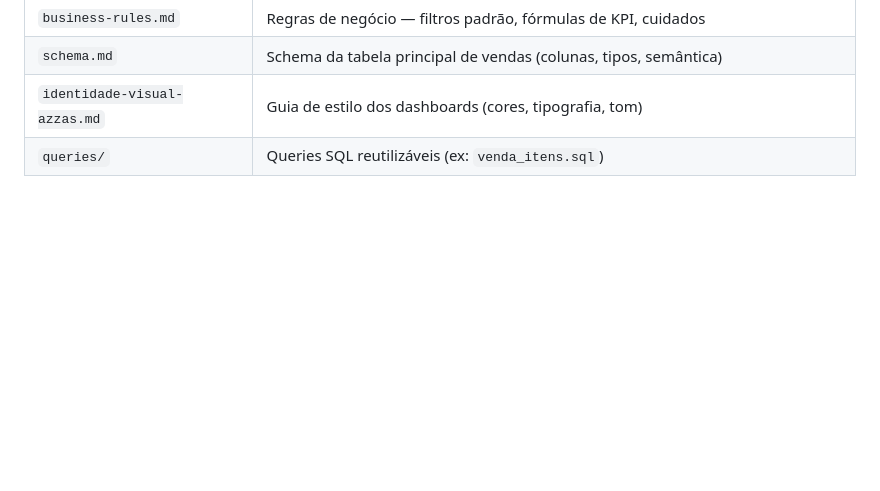
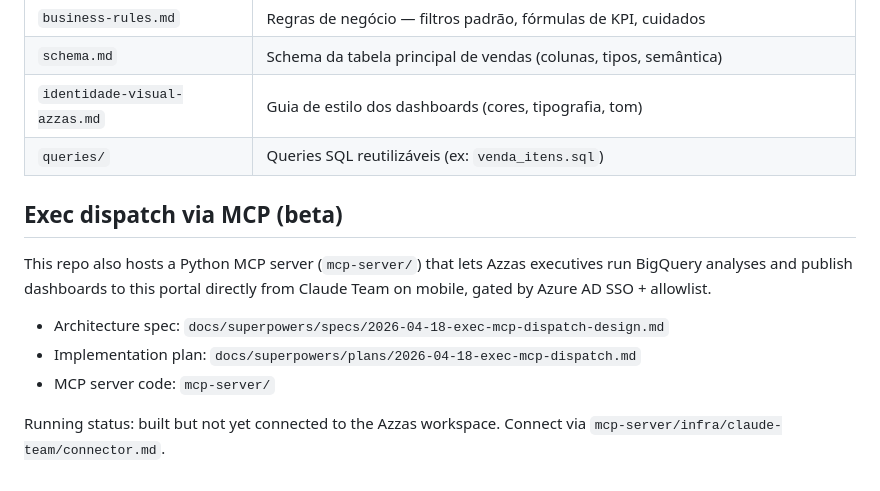
Before and after one commit to arturbitlemos/bq-analista, a Markdown page: README.md, the part around the change. GitHub-like rendering; blank space fills up the shorter version.

Commit message:
docs: surface exec MCP dispatch in top-level README

```diff
--- a/README.md
+++ b/README.md
@@ -144,3 +144,13 @@ Variáveis de ambiente no Vercel (`vercel env`):
 | `schema.md` | Schema da tabela principal de vendas (colunas, tipos, semântica) |
 | `identidade-visual-azzas.md` | Guia de estilo dos dashboards (cores, tipografia, tom) |
 | `queries/` | Queries SQL reutilizáveis (ex: `venda_itens.sql`) |
+
+## Exec dispatch via MCP (beta)
+
+This repo also hosts a Python MCP server (`mcp-server/`) that lets Azzas executives run BigQuery analyses and publish dashboards to this portal directly from Claude Team on mobile, gated by Azure AD SSO + allowlist.
+
+- Architecture spec: `docs/superpowers/specs/2026-04-18-exec-mcp-dispatch-design.md`
+- Implementation plan: `docs/superpowers/plans/2026-04-18-exec-mcp-dispatch.md`
+- MCP server code: `mcp-server/`
+
+Running status: built but not yet connected to the Azzas workspace. Connect via `mcp-server/infra/claude-team/connector.md`.
```
